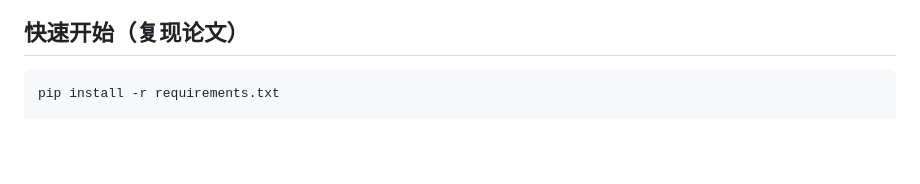
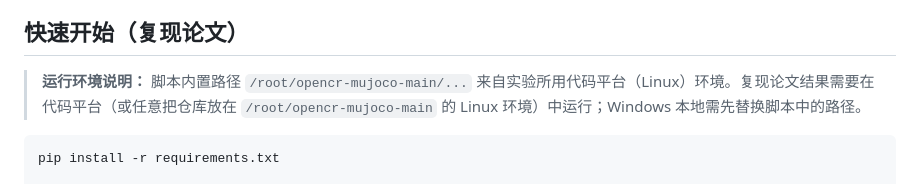
Before and after one commit to akoffn/abc, a Markdown page: README.md, the part around the change. GitHub-like rendering; blank space fills up the shorter version.

Commit message:
Note code-platform runtime requirement for reproduction scripts

````diff
--- a/README.md
+++ b/README.md
@@ -29,6 +29,8 @@ C2 用雅可比条件数 cond_J 在线触发降增益（40→20），在高刚
 - **结果**：S=2.2 误差 8.37→4.82 mm，S=2.5 误差 18.86→5.41 mm（降幅 42%~71%），C2 饱和率全为 0；S≥3.0 进入物理饱和截断，超出算法可控范围。
 
 ## 快速开始（复现论文）
+
+> **运行环境说明：** 脚本内置路径 `/root/opencr-mujoco-main/...` 来自实验所用代码平台（Linux）环境。复现论文结果需要在代码平台（或任意把仓库放在 `/root/opencr-mujoco-main` 的 Linux 环境）中运行；Windows 本地需先替换脚本中的路径。
 
 ```bash
 pip install -r requirements.txt
````
